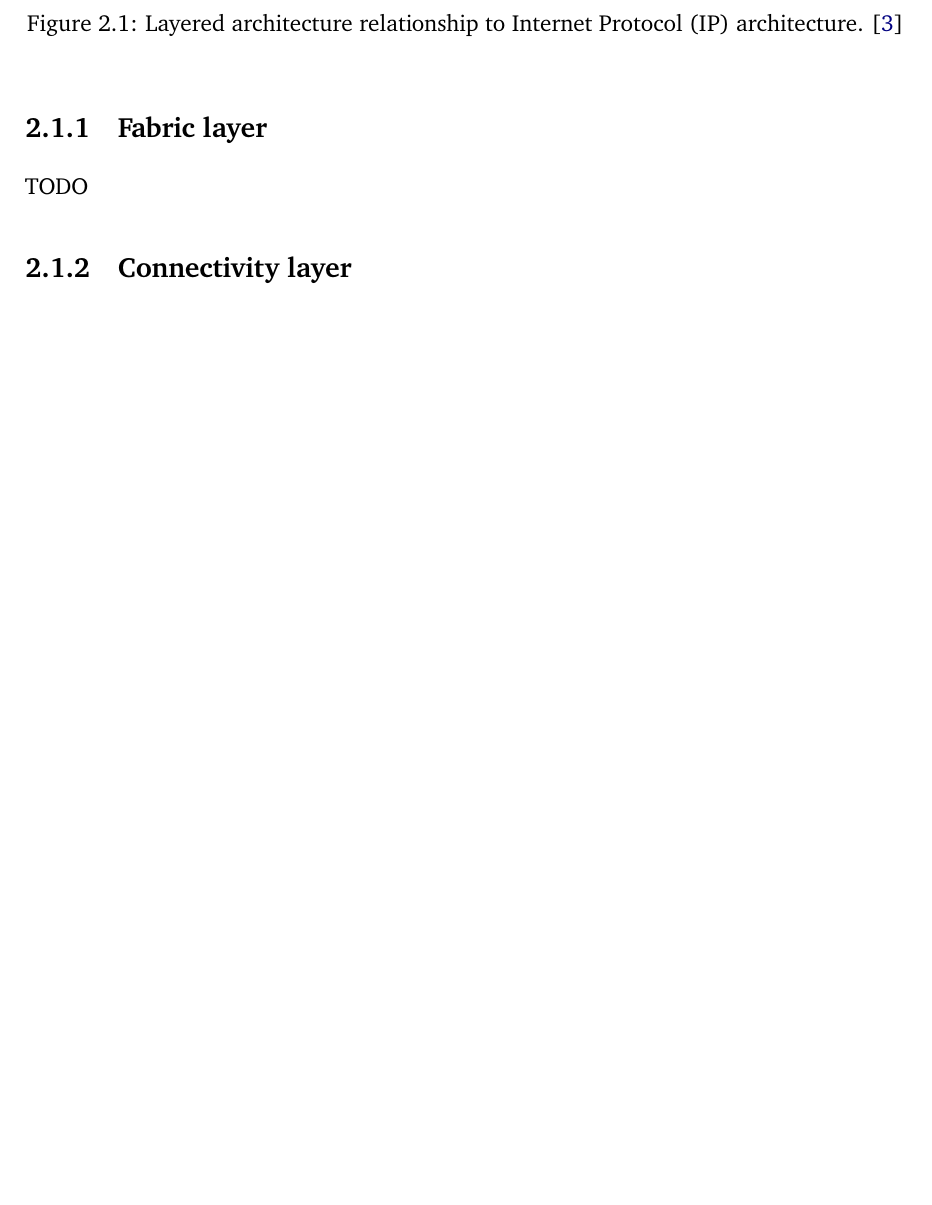
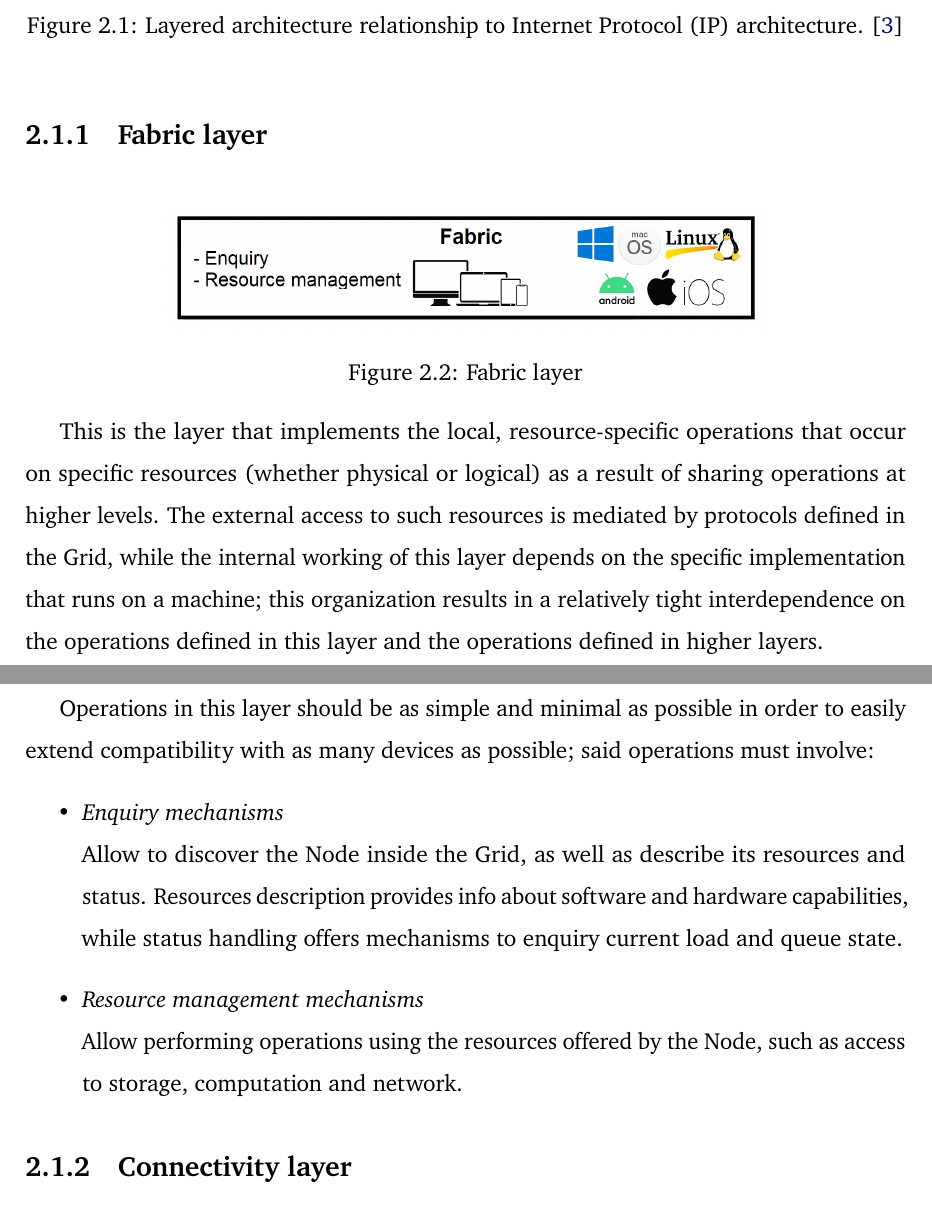
Before and after one commit to Tale152/master-thesis, a LaTeX thesis (main.tex, which reads document/chapters/chapter_2/sections/1_layered_grid_architecture.tex): part of page 20 of 22 before the commit and two parts of pages 20 and 21 of 23 after it, the two joined at a grey line, cut so that both start at the same text, the shorter picture padded with empty space. Compiled offline with pdfLaTeX.

Commit message:
written 2.1.1 - Fabric layer

```diff
--- a/document/chapters/chapter_2/sections/1_layered_grid_architecture.tex
+++ b/document/chapters/chapter_2/sections/1_layered_grid_architecture.tex
@@ -18,7 +18,22 @@ The architecture is organized in a layer structure (\textit{figure \ref{fig:grid
 \end{figure}
 
 \subsection{Fabric layer}
-TODO
+\begin{figure}[!ht]
+    \centering
+    \includegraphics[scale=0.3]{document/chapters/chapter_2/images/fabric_layer.png}
+    \caption{Fabric layer}
+    \label{fig:fabric_layer}
+\end{figure}
+This is the layer that implements the local, resource-specific operations that occur on specific resources (whether physical or logical) as a result of sharing operations at higher levels. The external access to such resources is mediated by protocols defined in the Grid, while the internal working of this layer depends on the specific implementation that runs on a machine; this organization results in a relatively tight interdependence on the operations defined in this layer and the operations defined in higher layers.
+\vspace{40mm}
+
+Operations in this layer should be as simple and minimal as possible in order to easily extend compatibility with as many devices as possible; said operations must involve:
+\begin{itemize}
+    \item \textit{Enquiry mechanisms}\\
+    Allow to discover the Node inside the Grid, as well as describe its resources and status. Resources description provides info about software and hardware capabilities, while status handling offers mechanisms to enquiry current load and queue state.
+    \item \textit{Resource management mechanisms}\\
+    Allow performing operations using the resources offered by the Node, such as access to storage, computation and network.
+\end{itemize}
 
 \subsection{Connectivity layer}
 TODO
```
Also changed, not shown: document/chapters/chapter_2/images/fabric_layer.png (added).
